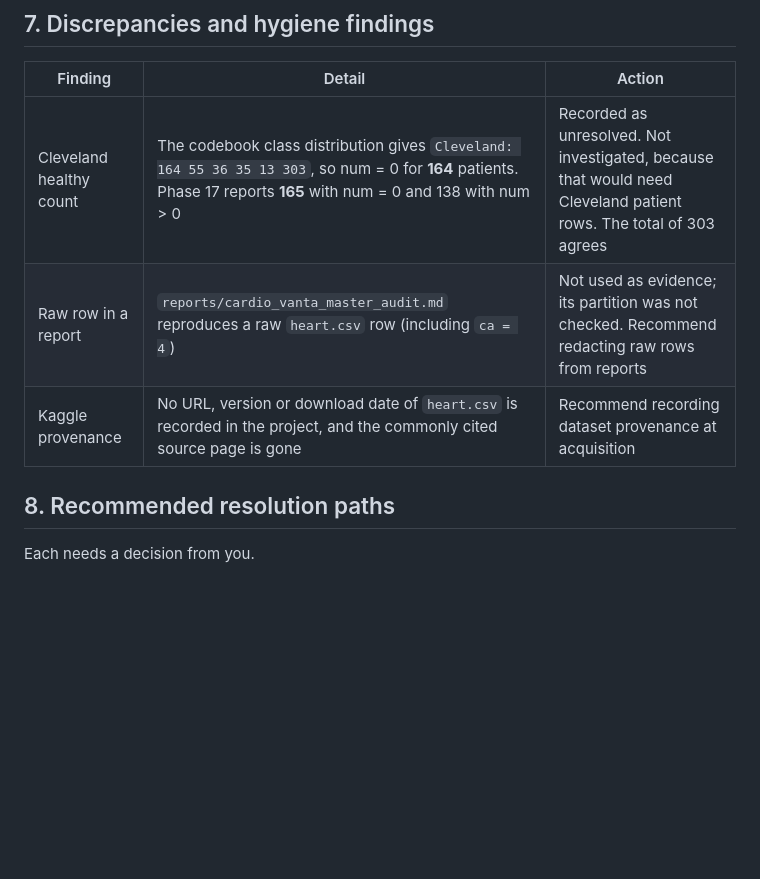
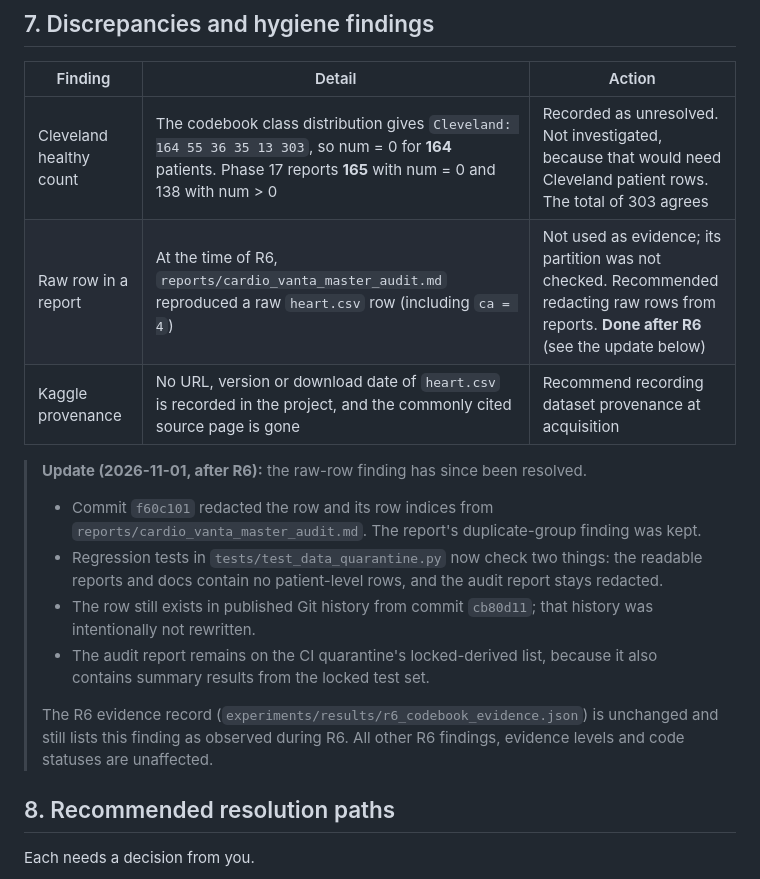
Before and after one commit to septilex/CardioVanta, a Markdown page: reports/r6_feature_codebook_resolution.md, the part around the change. Drawn GitHub-style; blank space fills up the shorter version.

Commit message:
docs(r6): record that the master-audit raw row was redacted after R6
The R6 report's hygiene table still said reports/cardio_vanta_master_audit.md
"reproduces a raw heart.csv row". That was true when R6 was written, but
commit f60c101 later redacted the row.

- The finding is kept, now in the past tense ("At the time of R6 ...").
- A dated update note records the redaction (f60c101), the regression tests
  that guard it, that the row remains in Git history from cb80d11 (not
  rewritten), and that the audit report stays quarantined as locked-derived.

The R6 evidence JSON (experiments/results/r6_codebook_evidence.json) is
unchanged. All other R6 findings, evidence levels and code statuses are
unaffected.

Verified: R6 suite and quarantine suite (56 passed, 1 POSIX-only skip, which
includes the report/doc patient-row scan), OpenSpec 16/16, static
data-access guard clean.

Co-Authored-By: Claude Opus 5.5 <noreply@anthropic.com>

```diff
--- a/reports/r6_feature_codebook_resolution.md
+++ b/reports/r6_feature_codebook_resolution.md
@@ -105,8 +105,16 @@ Whether `ca = 4` and `thal = 0` are valid categories, missing-value sentinels or
 | Finding | Detail | Action |
 |---|---|---|
 | Cleveland healthy count | The codebook class distribution gives `Cleveland: 164 55 36 35 13 303`, so num = 0 for **164** patients. Phase 17 reports **165** with num = 0 and 138 with num > 0 | Recorded as unresolved. Not investigated, because that would need Cleveland patient rows. The total of 303 agrees |
-| Raw row in a report | `reports/cardio_vanta_master_audit.md` reproduces a raw `heart.csv` row (including `ca = 4`) | Not used as evidence; its partition was not checked. Recommend redacting raw rows from reports |
+| Raw row in a report | At the time of R6, `reports/cardio_vanta_master_audit.md` reproduced a raw `heart.csv` row (including `ca = 4`) | Not used as evidence; its partition was not checked. Recommended redacting raw rows from reports. **Done after R6** (see the update below) |
 | Kaggle provenance | No URL, version or download date of `heart.csv` is recorded in the project, and the commonly cited source page is gone | Recommend recording dataset provenance at acquisition |
+
+> **Update (2026-11-01, after R6):** the raw-row finding has since been resolved.
+> - Commit `f60c101` redacted the row and its row indices from `reports/cardio_vanta_master_audit.md`. The report's duplicate-group finding was kept.
+> - Regression tests in `tests/test_data_quarantine.py` now check two things: the readable reports and docs contain no patient-level rows, and the audit report stays redacted.
+> - The row still exists in published Git history from commit `cb80d11`; that history was intentionally not rewritten.
+> - The audit report remains on the CI quarantine's locked-derived list, because it also contains summary results from the locked test set.
+>
+> The R6 evidence record (`experiments/results/r6_codebook_evidence.json`) is unchanged and still lists this finding as observed during R6. All other R6 findings, evidence levels and code statuses are unaffected.
 
 ## 8. Recommended resolution paths
 
```
